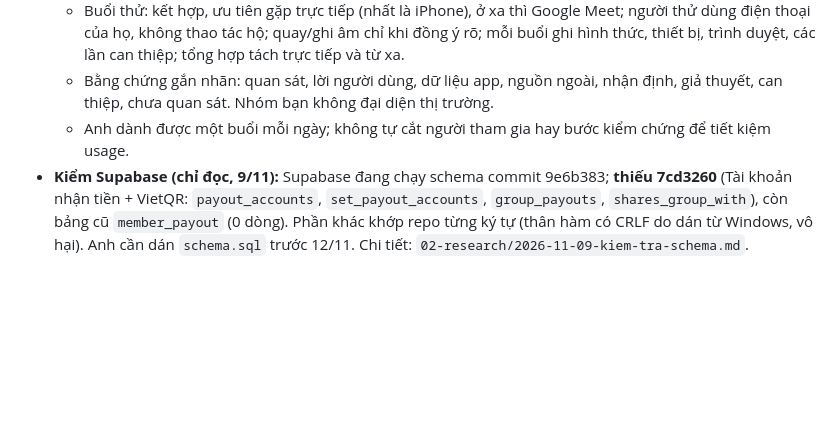
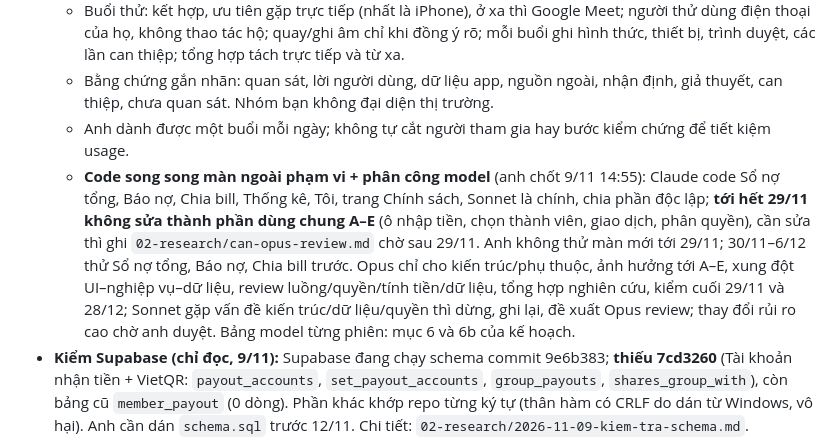
Before and after one commit to khang14052004-dev/so-no, a Markdown page: CLAUDE.md, the part around the change. Rendered like a GitHub page; blank space fills up the shorter version.

```diff
--- a/CLAUDE.md
+++ b/CLAUDE.md
@@ -392,6 +392,7 @@ Giao diện:
   - Buổi thử: kết hợp, ưu tiên gặp trực tiếp (nhất là iPhone), ở xa thì Google Meet; người thử dùng điện thoại của họ, không thao tác hộ; quay/ghi âm chỉ khi đồng ý rõ; mỗi buổi ghi hình thức, thiết bị, trình duyệt, các lần can thiệp; tổng hợp tách trực tiếp và từ xa.
   - Bằng chứng gắn nhãn: quan sát, lời người dùng, dữ liệu app, nguồn ngoài, nhận định, giả thuyết, can thiệp, chưa quan sát. Nhóm bạn không đại diện thị trường.
   - Anh dành được một buổi mỗi ngày; không tự cắt người tham gia hay bước kiểm chứng để tiết kiệm usage.
+  - **Code song song màn ngoài phạm vi + phân công model** (anh chốt 9/11 14:55): Claude code Sổ nợ tổng, Báo nợ, Chia bill, Thống kê, Tôi, trang Chính sách, Sonnet là chính, chia phần độc lập; **tới hết 29/11 không sửa thành phần dùng chung A–E** (ô nhập tiền, chọn thành viên, giao dịch, phân quyền), cần sửa thì ghi `02-research/can-opus-review.md` chờ sau 29/11. Anh không thử màn mới tới 29/11; 30/11–6/12 thử Sổ nợ tổng, Báo nợ, Chia bill trước. Opus chỉ cho kiến trúc/phụ thuộc, ảnh hưởng tới A–E, xung đột UI–nghiệp vụ–dữ liệu, review luồng/quyền/tính tiền/dữ liệu, tổng hợp nghiên cứu, kiểm cuối 29/11 và 28/12; Sonnet gặp vấn đề kiến trúc/dữ liệu/quyền thì dừng, ghi lại, đề xuất Opus review; thay đổi rủi ro cao chờ anh duyệt. Bảng model từng phiên: mục 6 và 6b của kế hoạch.
 - **Kiểm Supabase (chỉ đọc, 9/11):** Supabase đang chạy schema commit 9e6b383; **thiếu 7cd3260** (Tài khoản nhận tiền + VietQR: `payout_accounts`, `set_payout_accounts`, `group_payouts`, `shares_group_with`), còn bảng cũ `member_payout` (0 dòng). Phần khác khớp repo từng ký tự (thân hàm có CRLF do dán từ Windows, vô hại). Anh cần dán `schema.sql` trước 12/11. Chi tiết: `02-research/2026-11-09-kiem-tra-schema.md`.
 - Cần kiểm lại ghi chú 28/10 "Google chặn người ngoài Test users": theo trang hỗ trợ Google, app chỉ xin tên, email, hồ sơ thì người ngoài Test users vẫn đăng nhập được, không cảnh báo; ca thử sơ bộ đã Lưu bằng Google được. Chưa xác minh trên console.
 
```
Also changed, not shown: docs/ke-hoach-tuan.md (+4 -3 lines).
